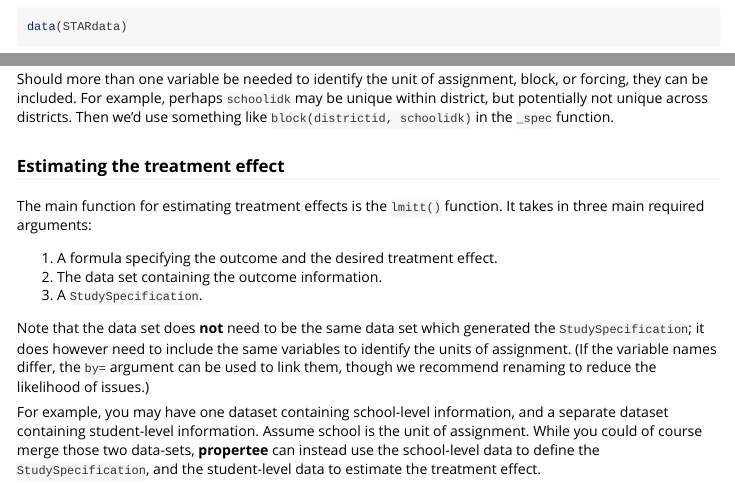
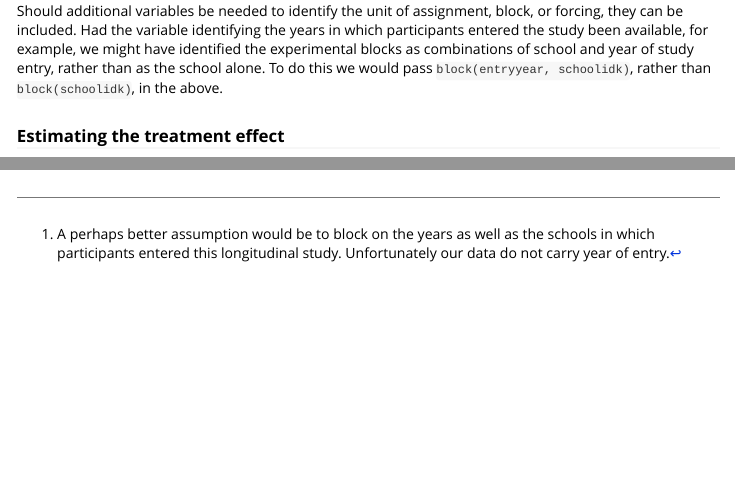
Before and after one commit to benbhansen-stats/propertee, an R Markdown document (vignettes/intro-to-propertee.Rmd): the page in a window 1100 px wide, from 660 px down before the commit and from 2130 px down after it, so that both start at the same text, and a second part further down, joined at a grey line. Rendered offline with R 4.5, knitr and Pandoc, with nearby package versions; some code elsewhere in the file could not run offline.

Commit message:
DOC: add substantive note re block structure

````diff
--- a/vignettes/intro-to-propertee.Rmd
+++ b/vignettes/intro-to-propertee.Rmd
@@ -116,10 +117,8 @@ spec <- obs_spec(starkbinary ~ unit_of_assignment(studentid) + block(schoolidk),
 summary(spec)
 ```
 
-Should more than one variable be needed to identify the unit of assignment,
-block, or forcing, they can be included. For example, perhaps `schoolidk` may be
-unique within district, but potentially not unique across districts. Then we'd
-use something like `block(districtid, schoolidk)` in the `_spec` function.
+Should additional variables be needed to identify the unit of assignment,
+block, or forcing, they can be included. Had the variable identifying the years in which participants entered the study been available, for example, we might have identified the experimental blocks as combinations of school and year of study entry, rather than as the school alone.  To do this we would pass `block(entryyear, schoolidk)`, rather than `block(schoolidk)`, in the above.
 
 ### Estimating the treatment effect
 
````
Also changed, not shown: vignettes/intro-to-propertee.Rmd (5 more changed lines).
